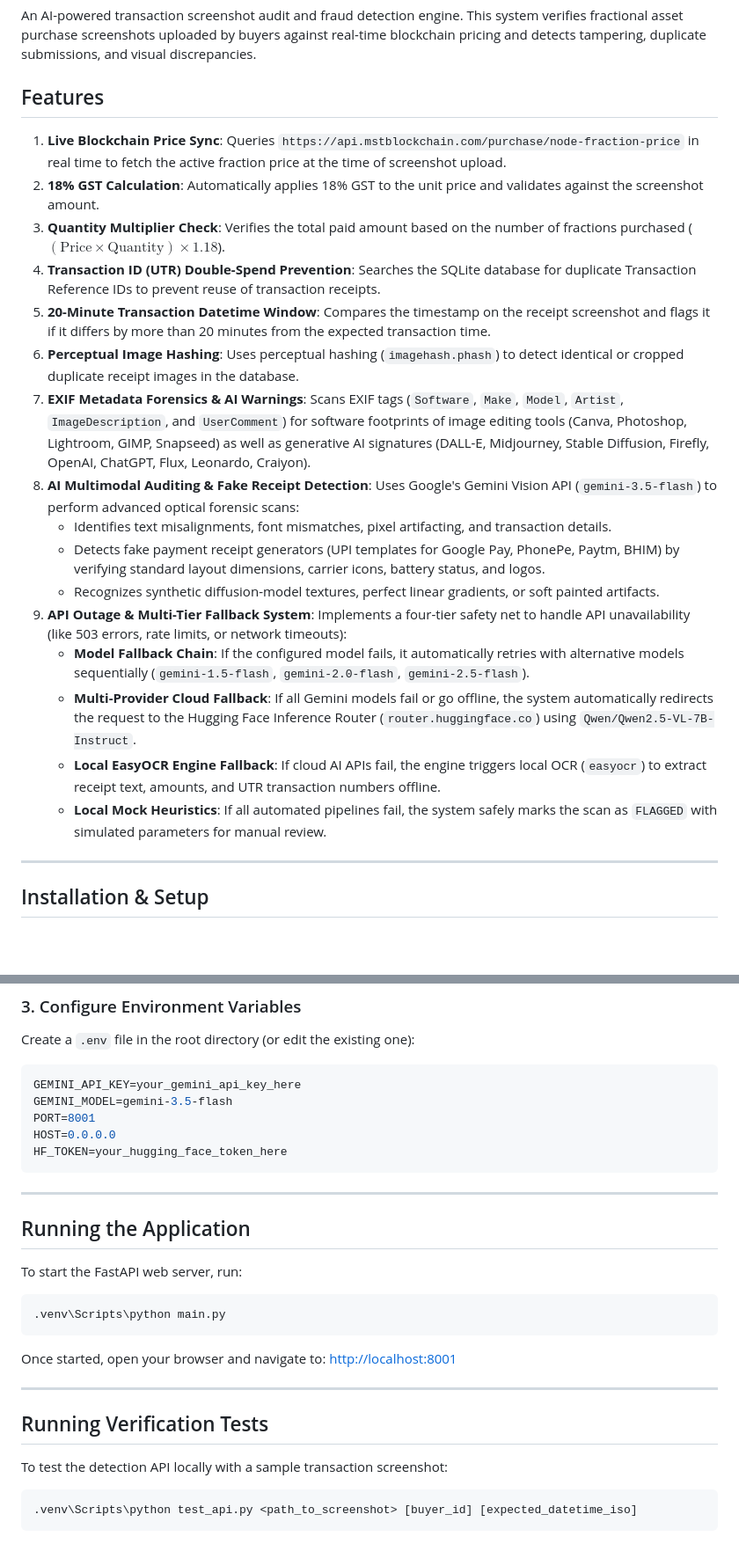
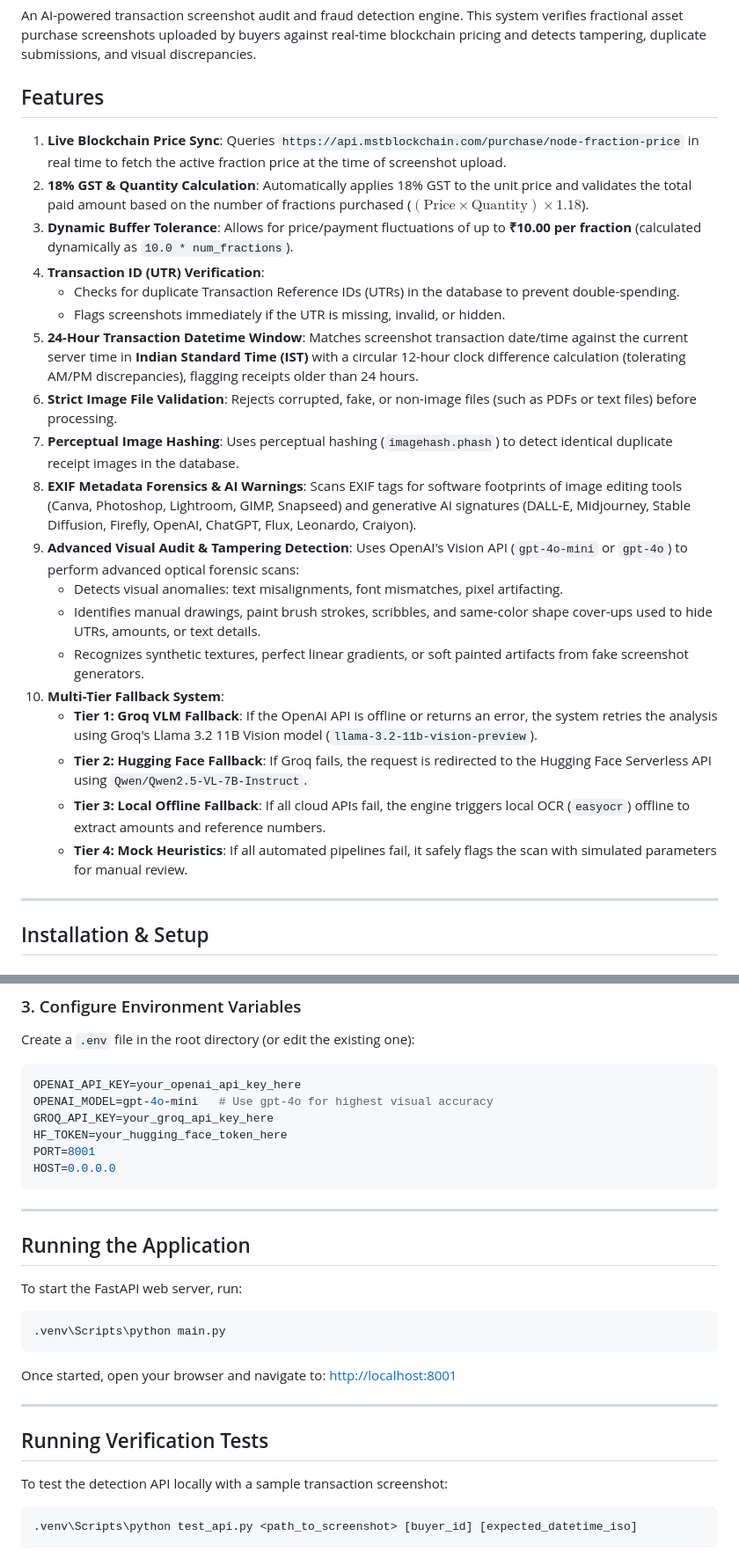
Before and after one commit to vipulsutar11/mst-fraud-detection, a Markdown page: README.md, 2 parts joined by grey strips. Shown at 88% size. Rendered like a GitHub page; blank space fills up the shorter version.

Commit message:
Update README.md with OpenAI Vision integration, Groq fallback details, and new verification rules

````diff
--- a/README.md
+++ b/README.md
@@ -3,22 +3,26 @@
 An AI-powered transaction screenshot audit and fraud detection engine. This system verifies fractional asset purchase screenshots uploaded by buyers against real-time blockchain pricing and detects tampering, duplicate submissions, and visual discrepancies.
 
 ## Features
+
 1. **Live Blockchain Price Sync**: Queries `https://api.mstblockchain.com/purchase/node-fraction-price` in real time to fetch the active fraction price at the time of screenshot upload.
-2. **18% GST Calculation**: Automatically applies 18% GST to the unit price and validates against the screenshot amount.
-3. **Quantity Multiplier Check**: Verifies the total paid amount based on the number of fractions purchased ($(\text{Price} \times \text{Quantity}) \times 1.18$).
-4. **Transaction ID (UTR) Double-Spend Prevention**: Searches the SQLite database for duplicate Transaction Reference IDs to prevent reuse of transaction receipts.
-5. **20-Minute Transaction Datetime Window**: Compares the timestamp on the receipt screenshot and flags it if it differs by more than 20 minutes from the expected transaction time.
-6. **Perceptual Image Hashing**: Uses perceptual hashing (`imagehash.phash`) to detect identical or cropped duplicate receipt images in the database.
-7. **EXIF Metadata Forensics & AI Warnings**: Scans EXIF tags (`Software`, `Make`, `Model`, `Artist`, `ImageDescription`, and `UserComment`) for software footprints of image editing tools (Canva, Photoshop, Lightroom, GIMP, Snapseed) as well as generative AI signatures (DALL-E, Midjourney, Stable Diffusion, Firefly, OpenAI, ChatGPT, Flux, Leonardo, Craiyon).
-8. **AI Multimodal Auditing & Fake Receipt Detection**: Uses Google's Gemini Vision API (`gemini-3.5-flash`) to perform advanced optical forensic scans:
-   - Identifies text misalignments, font mismatches, pixel artifacting, and transaction details.
-   - Detects fake payment receipt generators (UPI templates for Google Pay, PhonePe, Paytm, BHIM) by verifying standard layout dimensions, carrier icons, battery status, and logos.
-   - Recognizes synthetic diffusion-model textures, perfect linear gradients, or soft painted artifacts.
-9. **API Outage & Multi-Tier Fallback System**: Implements a four-tier safety net to handle API unavailability (like 503 errors, rate limits, or network timeouts):
-   - **Model Fallback Chain**: If the configured model fails, it automatically retries with alternative models sequentially (`gemini-1.5-flash`, `gemini-2.0-flash`, `gemini-2.5-flash`).
-   - **Multi-Provider Cloud Fallback**: If all Gemini models fail or go offline, the system automatically redirects the request to the Hugging Face Inference Router (`router.huggingface.co`) using `Qwen/Qwen2.5-VL-7B-Instruct`.
-   - **Local EasyOCR Engine Fallback**: If cloud AI APIs fail, the engine triggers local OCR (`easyocr`) to extract receipt text, amounts, and UTR transaction numbers offline.
-   - **Local Mock Heuristics**: If all automated pipelines fail, the system safely marks the scan as `FLAGGED` with simulated parameters for manual review.
+2. **18% GST & Quantity Calculation**: Automatically applies 18% GST to the unit price and validates the total paid amount based on the number of fractions purchased ($(\text{Price} \times \text{Quantity}) \times 1.18$).
+3. **Dynamic Buffer Tolerance**: Allows for price/payment fluctuations of up to **₹10.00 per fraction** (calculated dynamically as `10.0 * num_fractions`).
+4. **Transaction ID (UTR) Verification**:
+   - Checks for duplicate Transaction Reference IDs (UTRs) in the database to prevent double-spending.
+   - Flags screenshots immediately if the UTR is missing, invalid, or hidden.
+5. **24-Hour Transaction Datetime Window**: Matches screenshot transaction date/time against the current server time in **Indian Standard Time (IST)** with a circular 12-hour clock difference calculation (tolerating AM/PM discrepancies), flagging receipts older than 24 hours.
+6. **Strict Image File Validation**: Rejects corrupted, fake, or non-image files (such as PDFs or text files) before processing.
+7. **Perceptual Image Hashing**: Uses perceptual hashing (`imagehash.phash`) to detect identical duplicate receipt images in the database.
+8. **EXIF Metadata Forensics & AI Warnings**: Scans EXIF tags for software footprints of image editing tools (Canva, Photoshop, Lightroom, GIMP, Snapseed) and generative AI signatures (DALL-E, Midjourney, Stable Diffusion, Firefly, OpenAI, ChatGPT, Flux, Leonardo, Craiyon).
+9. **Advanced Visual Audit & Tampering Detection**: Uses OpenAI's Vision API (`gpt-4o-mini` or `gpt-4o`) to perform advanced optical forensic scans:
+   - Detects visual anomalies: text misalignments, font mismatches, pixel artifacting.
+   - Identifies manual drawings, paint brush strokes, scribbles, and same-color shape cover-ups used to hide UTRs, amounts, or text details.
+   - Recognizes synthetic textures, perfect linear gradients, or soft painted artifacts from fake screenshot generators.
+10. **Multi-Tier Fallback System**:
+    - **Tier 1: Groq VLM Fallback**: If the OpenAI API is offline or returns an error, the system retries the analysis using Groq's Llama 3.2 11B Vision model (`llama-3.2-11b-vision-preview`).
+    - **Tier 2: Hugging Face Fallback**: If Groq fails, the request is redirected to the Hugging Face Serverless API using `Qwen/Qwen2.5-VL-7B-Instruct`.
+    - **Tier 3: Local Offline Fallback**: If all cloud APIs fail, the engine triggers local OCR (`easyocr`) offline to extract amounts and reference numbers.
+    - **Tier 4: Mock Heuristics**: If all automated pipelines fail, it safely flags the scan with simulated parameters for manual review.
 
 ---
 
@@ -36,16 +40,18 @@ pip install -r requirements.txt
 ### 3. Configure Environment Variables
 Create a `.env` file in the root directory (or edit the existing one):
 ```env
-GEMINI_API_KEY=your_gemini_api_key_here
-GEMINI_MODEL=gemini-3.5-flash
+OPENAI_API_KEY=your_openai_api_key_here
+OPENAI_MODEL=gpt-4o-mini   # Use gpt-4o for highest visual accuracy
+GROQ_API_KEY=your_groq_api_key_here
+HF_TOKEN=your_hugging_face_token_here
 PORT=8001
 HOST=0.0.0.0
-HF_TOKEN=your_hugging_face_token_here
 ```
 
 ---
 
 ## Running the Application
+
 To start the FastAPI web server, run:
 ```bash
 .venv\Scripts\python main.py
@@ -56,6 +62,7 @@ Once started, open your browser and navigate to:
 ---
 
 ## Running Verification Tests
+
 To test the detection API locally with a sample transaction screenshot:
 ```bash
 .venv\Scripts\python test_api.py <path_to_screenshot> [buyer_id] [expected_datetime_iso]
````
